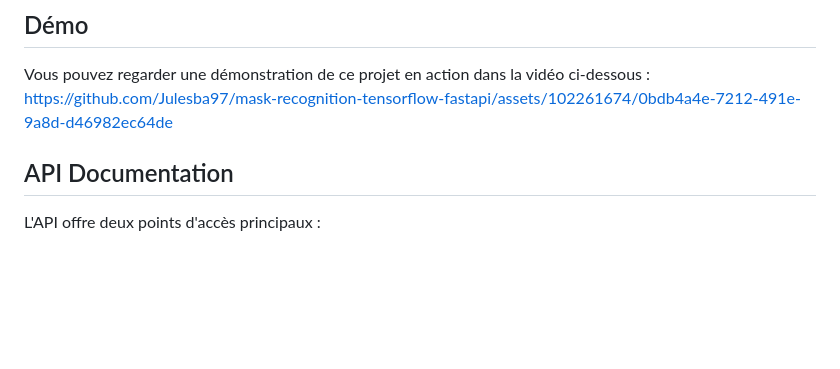
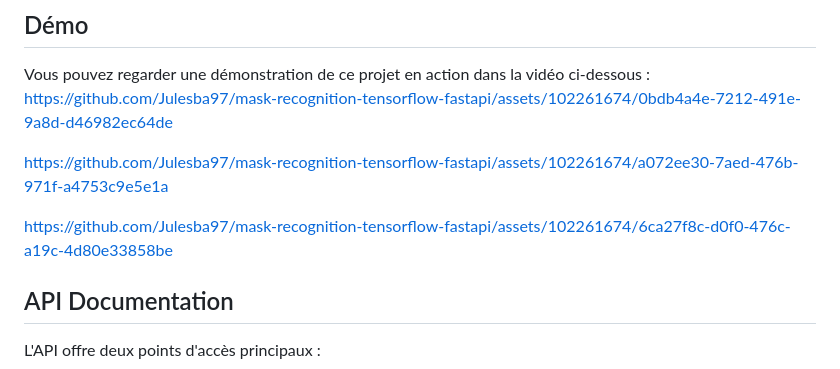
Before and after one commit to Julesba97/mask-recognition-tensorflow-fastapi, a Markdown page: README.md, the part around the change. Rendered like a GitHub page; blank space fills up the shorter version.

```diff
--- a/README.md
+++ b/README.md
@@ -59,6 +59,14 @@ Vous pouvez regarder une démonstration de ce projet en action dans la vidéo ci
 https://github.com/Julesba97/mask-recognition-tensorflow-fastapi/assets/102261674/0bdb4a4e-7212-491e-9a8d-d46982ec64de
 
 
+https://github.com/Julesba97/mask-recognition-tensorflow-fastapi/assets/102261674/a072ee30-7aed-476b-971f-a4753c9e5e1a
+
+
+
+
+https://github.com/Julesba97/mask-recognition-tensorflow-fastapi/assets/102261674/6ca27f8c-d0f0-476c-a19c-4d80e33858be
+
+
 
 ## API Documentation
 L'API offre deux points d'accès principaux :
```
